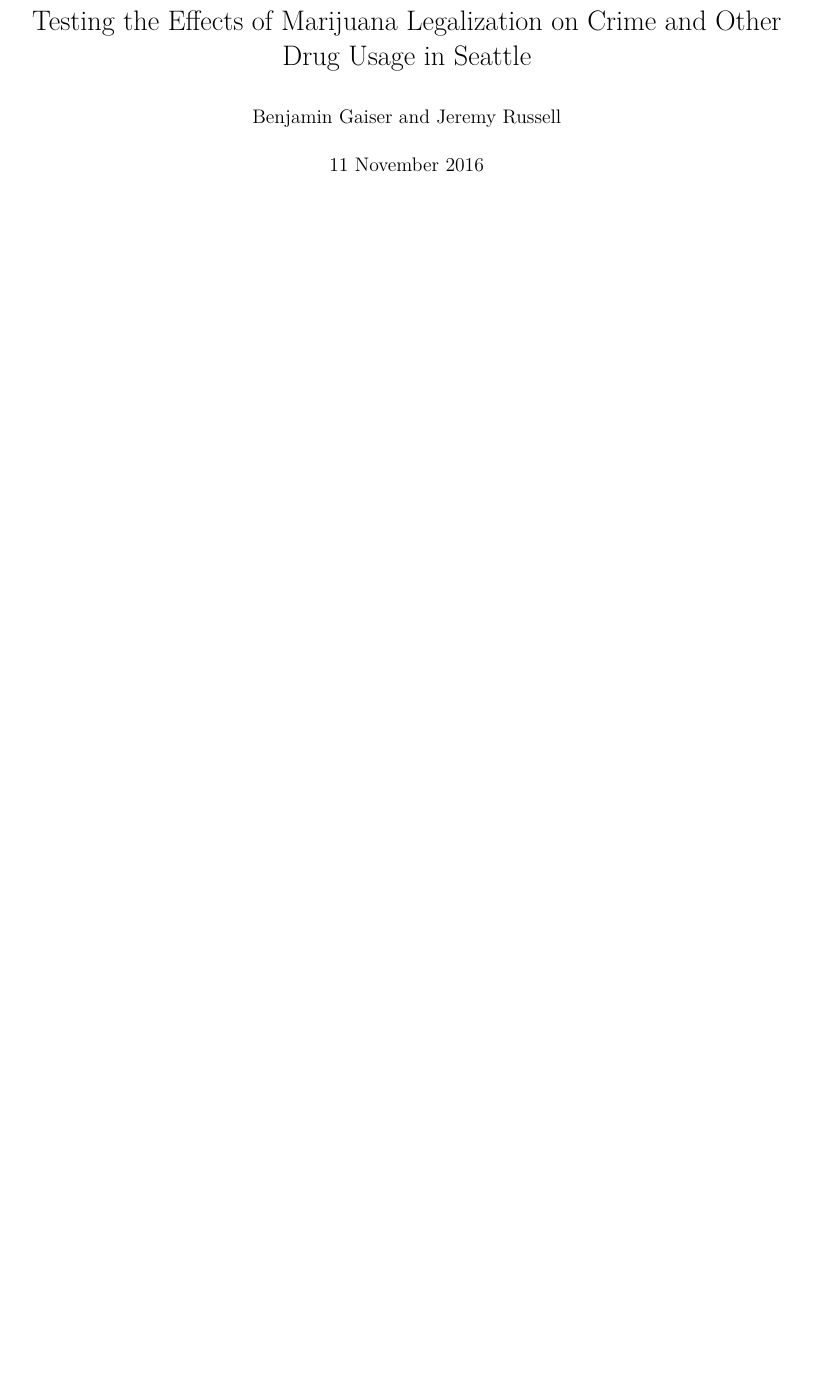
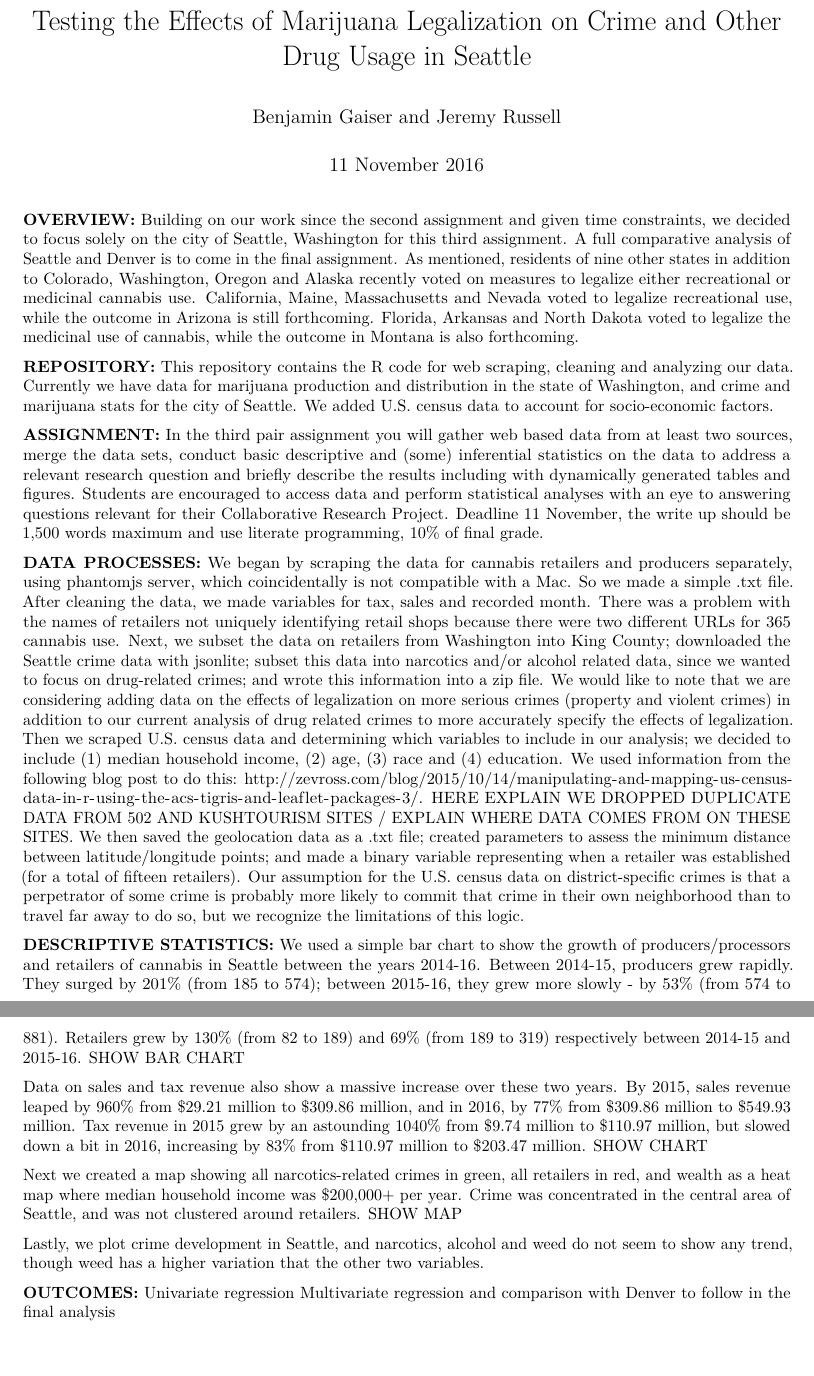
Before and after one commit to jrus87/E1180Project, an R Markdown document (Assignment3/Assignment3.Rmd): part of the page before the commit and two parts of pages 1 and 2 of 3 after it, the two joined at a grey line, cut so that both start at the same text, the shorter picture padded with empty space. Rendered offline with R 4.5, knitr and Pandoc, then LaTeX, with nearby package versions; a font, style sheet, LaTeX package, included part or bibliography that could not be used is replaced or left out.

Commit message:
Updated RMD

```diff
--- a/Assignment3/Assignment3.Rmd
+++ b/Assignment3/Assignment3.Rmd
@@ -6,3 +6,32 @@ date: "11 November 2016"
 output: pdf_document
 bibliography: ./BibTex/ThirdAssignment.bib
 ---
+
+**OVERVIEW:**
+Building on our work since the second assignment and given time constraints, we decided to focus solely on the city of Seattle, Washington for this third assignment. A full comparative analysis of Seattle and Denver is to come in the final assignment. As mentioned, residents of nine other states in addition to Colorado, Washington, Oregon and Alaska recently voted on measures to legalize either recreational or medicinal cannabis use. California, Maine, Massachusetts and Nevada voted to legalize recreational use, while the outcome in Arizona is still forthcoming. Florida, Arkansas and North Dakota voted to legalize the medicinal use of cannabis, while the outcome in Montana is also forthcoming.
+
+**REPOSITORY:**
+This repository contains the R code for web scraping, cleaning and analyzing our data. Currently we have data for marijuana production and distribution in the state of Washington, and crime and marijuana stats for the city of Seattle. We added U.S. census data to account for socio-economic factors.
+
+**ASSIGNMENT:**
+In the third pair assignment you will gather web based data from at least two sources, merge the data sets, conduct basic descriptive and (some) inferential statistics on the data to address a relevant research question and briefly describe the results including with dynamically generated tables and figures. Students are encouraged to access data and perform statistical analyses with an eye to answering questions relevant for their Collaborative Research Project. Deadline 11 November, the write up should be 1,500 words maximum and use literate programming, 10% of final grade.
+
+**DATA PROCESSES:**
+We began by scraping the data for cannabis retailers and producers separately, using phantomjs server, which coincidentally is not compatible with a Mac. So we made a simple .txt file. After cleaning the data, we made variables for tax, sales and recorded month. There was a problem with the names of retailers not uniquely identifying retail shops because there were two different URLs for 365 cannabis use. Next, we subset the data on retailers from Washington into King County; downloaded the Seattle crime data with jsonlite; subset this data into narcotics and/or alcohol related data, since we wanted to focus on drug-related crimes; and wrote this information into a zip file. We would like to note that we are considering adding data on the effects of legalization on more serious crimes (property and violent crimes) in addition to our current analysis of drug related crimes to more accurately specify the effects of legalization. Then we scraped U.S. census data and determining which variables to include in our analysis; we decided to include (1) median household income, (2) age, (3) race and (4) education. We used information from the following blog post to do this: http://zevross.com/blog/2015/10/14/manipulating-and-mapping-us-census-data-in-r-using-the-acs-tigris-and-leaflet-packages-3/. HERE EXPLAIN WE DROPPED DUPLICATE DATA FROM 502 AND KUSHTOURISM SITES / EXPLAIN WHERE DATA COMES FROM ON THESE SITES. We then saved the geolocation data as a .txt file; created parameters to assess the minimum distance between latitude/longitude points; and made a binary variable representing when a retailer was established (for a total of fifteen retailers). Our assumption for the U.S. census data on district-specific crimes is that a perpetrator of some crime is probably more likely to commit that crime in their own neighborhood than to travel far away to do so, but we recognize the limitations of this logic.
+
+
+**DESCRIPTIVE STATISTICS:**
+We used a simple bar chart to show the growth of producers/processors and retailers of cannabis in Seattle between the years 2014-16. Between 2014-15, producers grew rapidly. They surged by 201% (from 185 to 574); between 2015-16, they grew more slowly - by 53% (from 574 to 881). Retailers grew by 130% (from 82 to 189) and 69% (from 189 to 319) respectively between 2014-15 and 2015-16. SHOW BAR CHART
+
+Data on sales and tax revenue also show a massive increase over these two years. By 2015, sales revenue leaped by 960% from $29.21 million to $309.86 million, and in 2016, by 77% from $309.86 million to $549.93 million. Tax revenue in 2015 grew by an astounding 1040% from $9.74 million to $110.97 million, but slowed down a bit in 2016, increasing by 83% from $110.97 million to $203.47 million. SHOW CHART
+
+Next we created a map showing all narcotics-related crimes in green, all retailers in red, and wealth as a heat map where median household income was $200,000+ per year. Crime was concentrated in the central area of Seattle, and was not clustered around retailers. SHOW MAP
+
+Lastly, we plot crime development in Seattle, and narcotics, alcohol and weed do not seem to show any trend, though weed has a higher variation that the other two variables.
+
+
+**OUTCOMES:**
+Univariate regression
+Multivariate regression and comparison with Denver to follow in the final analysis
+
+\pagebreak
```
Also changed, not shown: Assignment3/Assignment3.Rmd (2 more changed lines).
